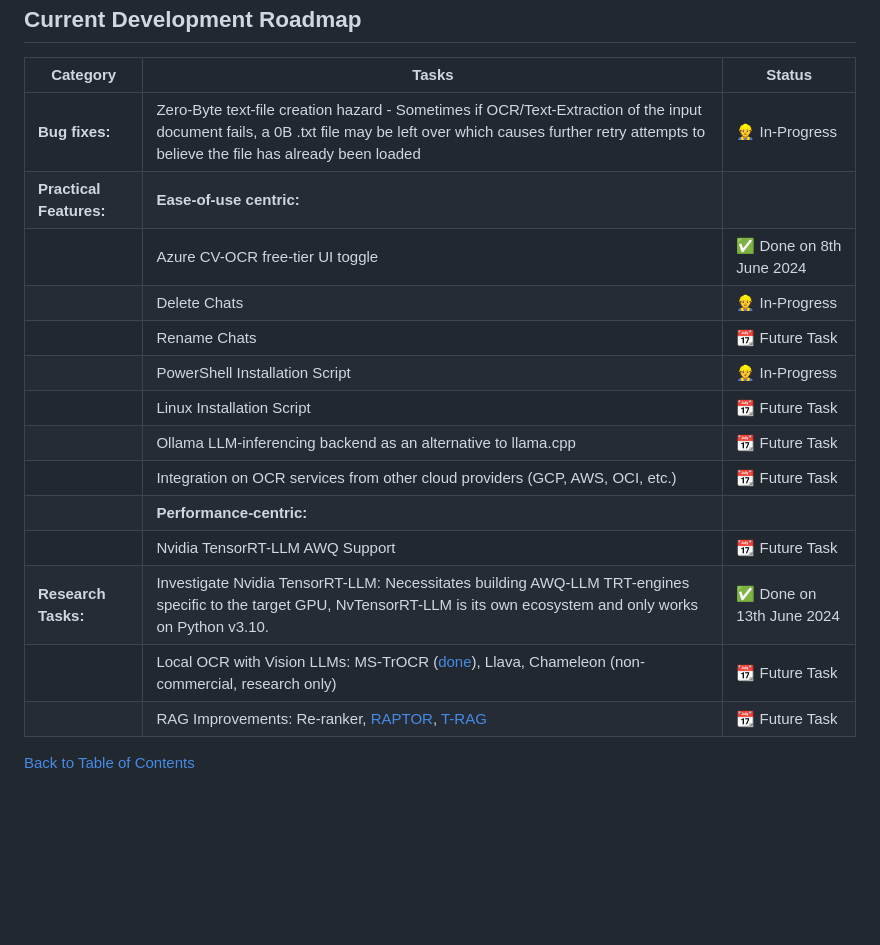
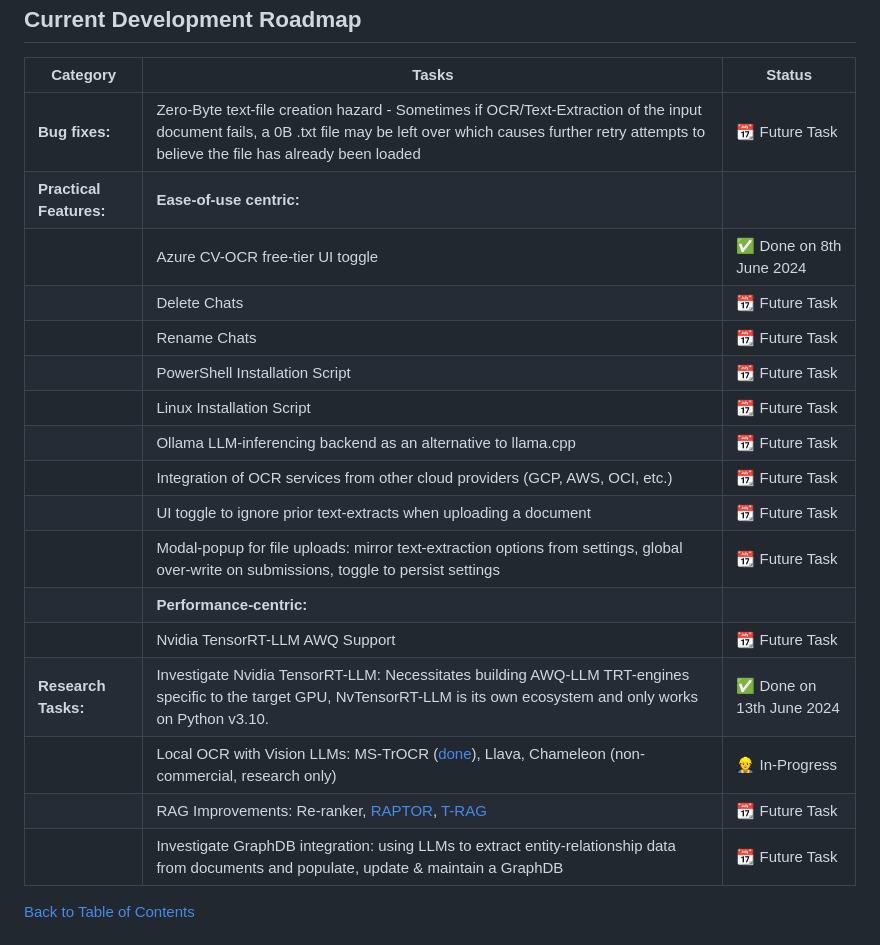
Before and after one commit to abgulati/LARS, a Markdown page: README.md, the part around the change. Drawn GitHub-style; blank space fills up the shorter version.

Commit message:
updated readme: new research and ease-of-use tasks and updated in-progres & future-differed tasks to reflect most-recent activity

```diff
--- a/README.md
+++ b/README.md
@@ -844,20 +844,23 @@ This typically indicates an issue with your Microsoft Visual Studio build tools,
 
 | **Category**                                  | **Tasks**                                                                                                                                                                                                                   | **Status**                                |
 |-----------------------------------------------|-----------------------------------------------------------------------------------------------------------------------------------------------------------------------------------------------------------------------------|-------------------------------------------|
-| **Bug fixes:**                                | Zero-Byte text-file creation hazard - Sometimes if OCR/Text-Extraction of the input document fails, a 0B .txt file may be left over which causes further retry attempts to believe the file has already been loaded         | :construction_worker: In-Progress         |
+| **Bug fixes:**                                | Zero-Byte text-file creation hazard - Sometimes if OCR/Text-Extraction of the input document fails, a 0B .txt file may be left over which causes further retry attempts to believe the file has already been loaded         | :calendar: Future Task                    |
 | **Practical Features:**                       | **Ease-of-use centric:**                                                                                                                                                                                                    |                                           |
 |                                               | Azure CV-OCR free-tier UI toggle                                                                                                                                                                                            | :white_check_mark: Done on 8th June 2024  |
-|                                               | Delete Chats                                                                                                                                                                                                                | :construction_worker: In-Progress         |
+|                                               | Delete Chats                                                                                                                                                                                                                | :calendar: Future Task                    |
 |                                               | Rename Chats                                                                                                                                                                                                                | :calendar: Future Task                    |
-|                                               | PowerShell Installation Script                                                                                                                                                                                              | :construction_worker: In-Progress         |
+|                                               | PowerShell Installation Script                                                                                                                                                                                              | :calendar: Future Task                    |
 |                                               | Linux Installation Script                                                                                                                                                                                                   | :calendar: Future Task                    |
 |                                               | Ollama LLM-inferencing backend as an alternative to llama.cpp                                                                                                                                                               | :calendar: Future Task                    |
-|                                               | Integration on OCR services from other cloud providers (GCP, AWS, OCI, etc.)                                                                                                                                                | :calendar: Future Task                    |
+|                                               | Integration of OCR services from other cloud providers (GCP, AWS, OCI, etc.)                                                                                                                                                | :calendar: Future Task                    |
+|                                               | UI toggle to ignore prior text-extracts when uploading a document                                                                                                                                                           | :calendar: Future Task                    |
+|                                               | Modal-popup for file uploads: mirror text-extraction options from settings, global over-write on submissions, toggle to persist settings                                                                                    | :calendar: Future Task                    |
 |                                               | **Performance-centric:**                                                                                                                                                                                                    |                                           |
 |                                               | Nvidia TensorRT-LLM AWQ Support                                                                                                                                                                                             | :calendar: Future Task                    |
 | **Research Tasks:**                           | Investigate Nvidia TensorRT-LLM: Necessitates building AWQ-LLM TRT-engines specific to the target GPU, NvTensorRT-LLM is its own ecosystem and only works on Python v3.10.                                                  | :white_check_mark: Done on 13th June 2024 |
-|                                               | Local OCR with Vision LLMs: MS-TrOCR ([done](https://github.com/abgulati/LARS/blob/main/documents/refinements_research/Improving%20Text%20Extraction%20-%20Feb2024.pptx)), Llava, Chameleon (non-commercial, research only) | :calendar: Future Task                    |
+|                                               | Local OCR with Vision LLMs: MS-TrOCR ([done](https://github.com/abgulati/LARS/blob/main/documents/refinements_research/Improving%20Text%20Extraction%20-%20Feb2024.pptx)), Llava, Chameleon (non-commercial, research only) | :construction_worker: In-Progress         |
 |                                               | RAG Improvements: Re-ranker, [RAPTOR](https://arxiv.org/html/2401.18059v1), [T-RAG](https://arxiv.org/abs/2402.07483)                                                                                                       | :calendar: Future Task                    |
+|                                               | Investigate GraphDB integration: using LLMs to extract entity-relationship data from documents and populate, update & maintain a GraphDB                                                                                    | :calendar: Future Task                    |
 
 [Back to Table of Contents](https://github.com/abgulati/LARS?tab=readme-ov-file#table-of-contents)
 
```
